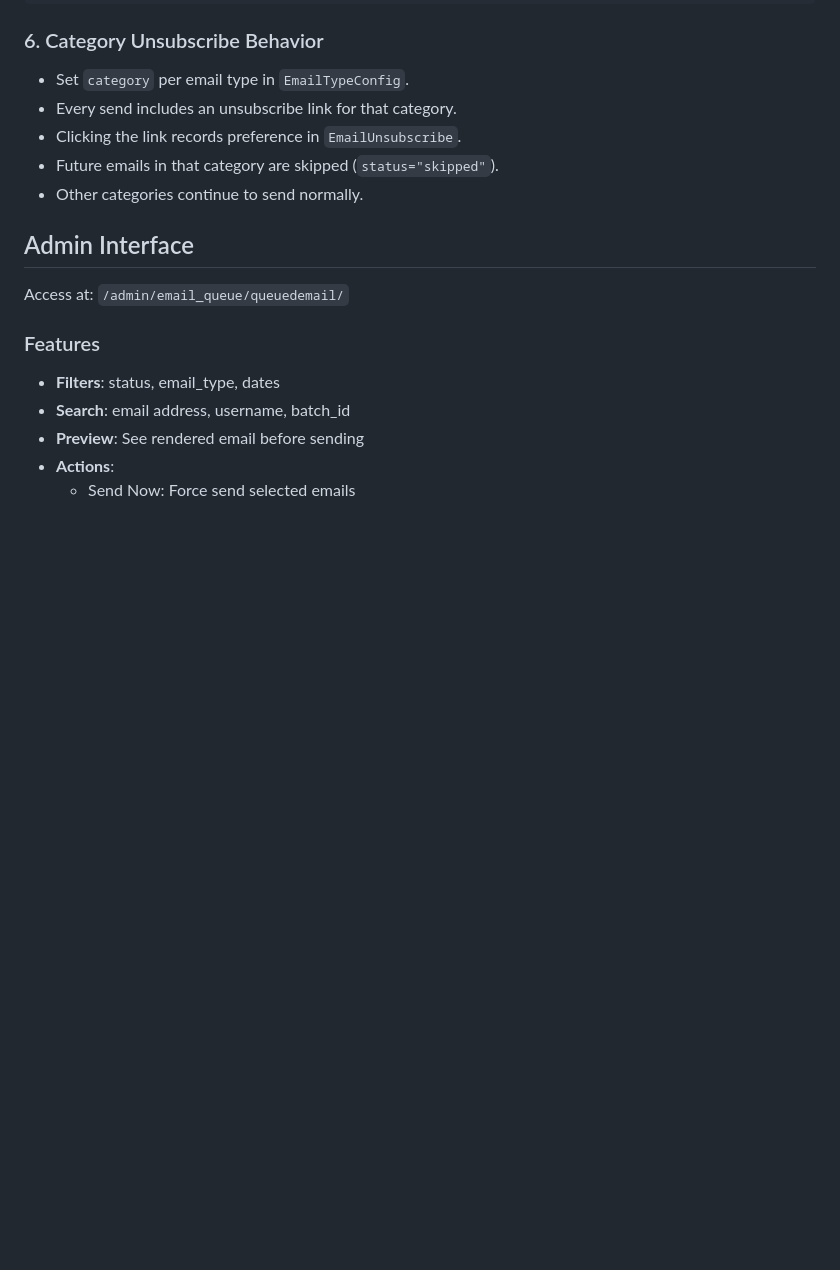
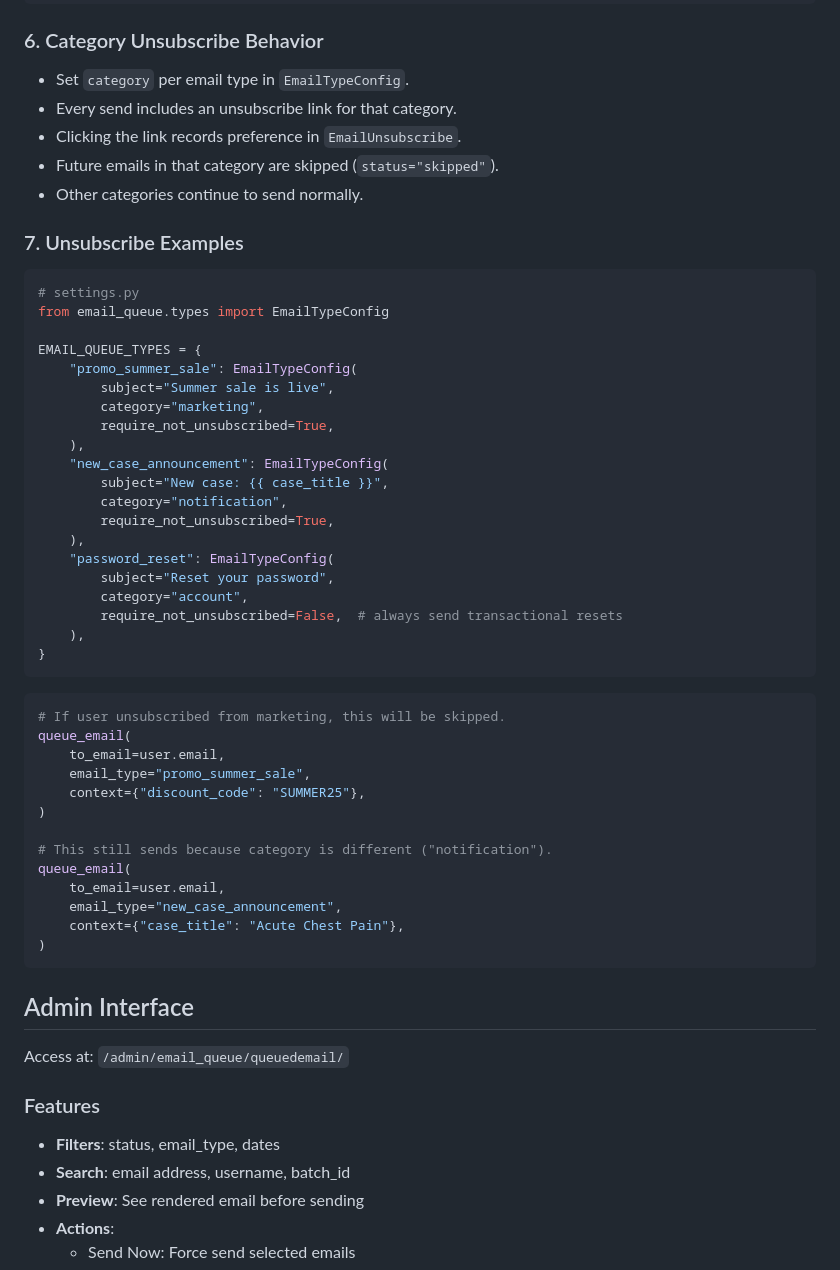
Before and after one commit to ARezaK/Email-Queue-App, a Markdown page: README.md, the part around the change. GitHub-like rendering; blank space fills up the shorter version.

````diff
--- a/README.md
+++ b/README.md
@@ -155,6 +155,47 @@ EMAIL_QUEUE_BASE_URL = "https://your-domain.com"
 - Clicking the link records preference in `EmailUnsubscribe`.
 - Future emails in that category are skipped (`status="skipped"`).
 - Other categories continue to send normally.
+
+### 7. Unsubscribe Examples
+
+```python
+# settings.py
+from email_queue.types import EmailTypeConfig
+
+EMAIL_QUEUE_TYPES = {
+    "promo_summer_sale": EmailTypeConfig(
+        subject="Summer sale is live",
+        category="marketing",
+        require_not_unsubscribed=True,
+    ),
+    "new_case_announcement": EmailTypeConfig(
+        subject="New case: {{ case_title }}",
+        category="notification",
+        require_not_unsubscribed=True,
+    ),
+    "password_reset": EmailTypeConfig(
+        subject="Reset your password",
+        category="account",
+        require_not_unsubscribed=False,  # always send transactional resets
+    ),
+}
+```
+
+```python
+# If user unsubscribed from marketing, this will be skipped.
+queue_email(
+    to_email=user.email,
+    email_type="promo_summer_sale",
+    context={"discount_code": "SUMMER25"},
+)
+
+# This still sends because category is different ("notification").
+queue_email(
+    to_email=user.email,
+    email_type="new_case_announcement",
+    context={"case_title": "Acute Chest Pain"},
+)
+```
 
 ## Admin Interface
 
````
